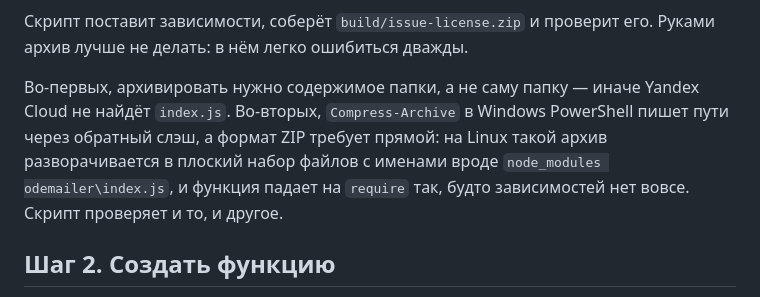
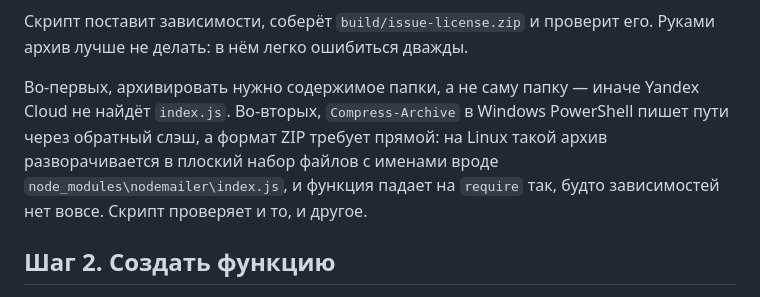
Before and after one commit to demigreeen/wayback, a Markdown page: functions/issue-license/README.md, the part around the change. Drawn GitHub-style.

Commit message:
Починен путь в README, разорванный переносом строки
При правке через heredoc последовательность из обратного слэша и n
превратилась в перенос строки, и пример пути читался как мусор.
На работу не влияло, но текст был нечитаемым.

```diff
--- a/functions/issue-license/README.md
+++ b/functions/issue-license/README.md
@@ -53,8 +53,7 @@ python tools/build_function.py
 Yandex Cloud не найдёт `index.js`. Во-вторых, `Compress-Archive` в Windows
 PowerShell пишет пути через обратный слэш, а формат ZIP требует прямой:
 на Linux такой архив разворачивается в плоский набор файлов с именами
-вроде `node_modules
-odemailer\index.js`, и функция падает на `require`
+вроде `node_modules\nodemailer\index.js`, и функция падает на `require`
 так, будто зависимостей нет вовсе. Скрипт проверяет и то, и другое.
 
 ## Шаг 2. Создать функцию
```
